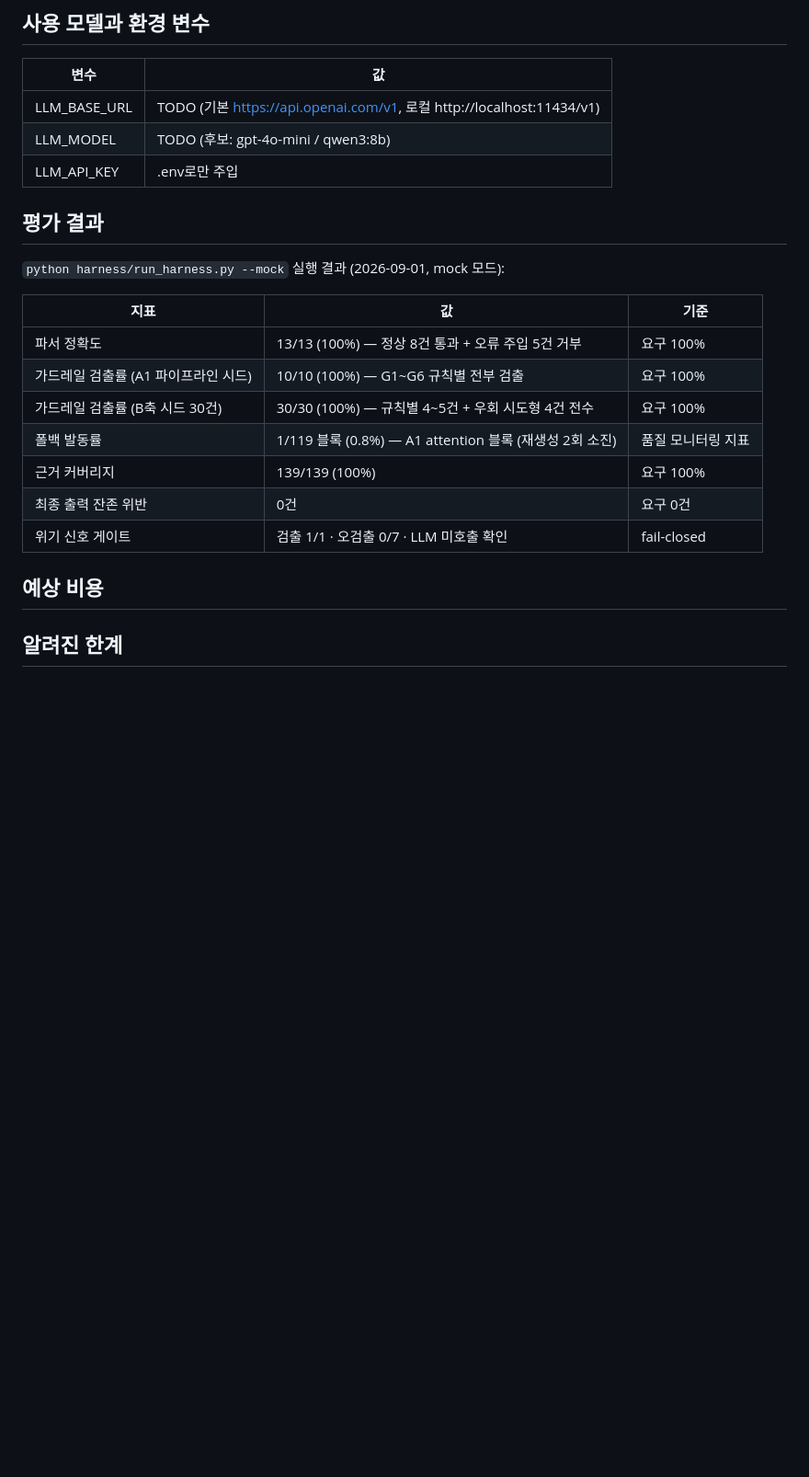
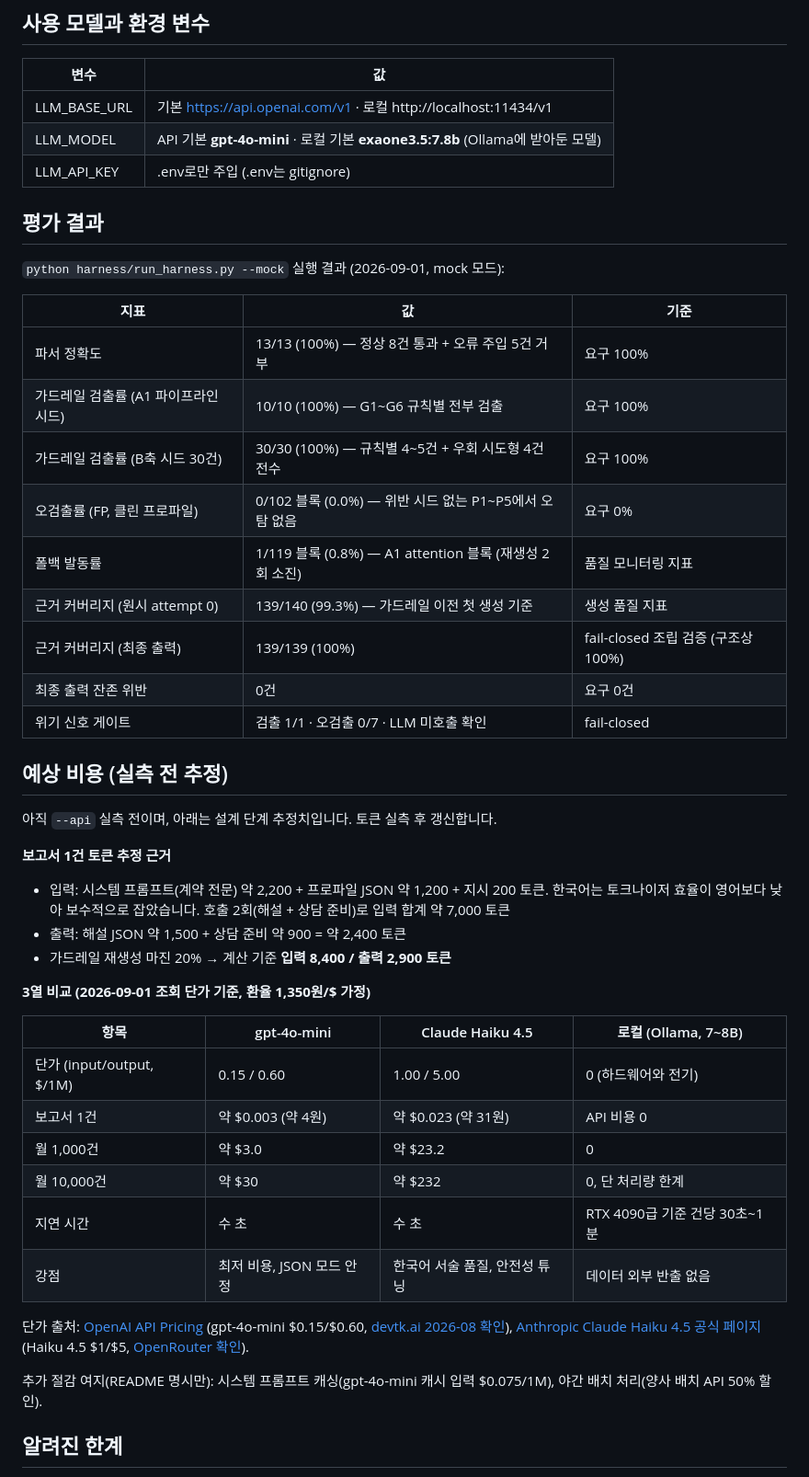
Before and after one commit to BlueStylo/cbcl-companion-poc, a Markdown page: README.md, the part around one of its changes. Shown at 92% size. Drawn GitHub-style; blank space fills up the shorter version.

Commit message:
docs: README 갱신 - 규칙 6종, 예상 비용(실측 전 추정), 모델 기본값, 지표 표 재구성
Co-Authored-By: Claude Fable 5 <noreply@anthropic.com>

```diff
--- a/README.md
+++ b/README.md
@@ -89,11 +89,9 @@ LLM 호출 자체를 하지 않고, 상담 연결 안내와 즉시 도움 라인
 
 | 변수 | 값 |
 |---|---|
-| LLM_BASE_URL | TODO (기본 https://api.openai.com/v1, 로컬 http://localhost:11434/v1) |
-| LLM_MODEL | TODO (후보: gpt-4o-mini / qwen3:8b) |
-| LLM_API_KEY | .env로만 주입 |
-
-<!-- TODO: 실측 후 사용 모델 확정 기재 -->
+| LLM_BASE_URL | 기본 https://api.openai.com/v1 · 로컬 http://localhost:11434/v1 |
+| LLM_MODEL | API 기본 **gpt-4o-mini** · 로컬 기본 **exaone3.5:7.8b** (Ollama에 받아둔 모델) |
+| LLM_API_KEY | .env로만 주입 (.env는 gitignore) |
 
 ## 평가 결과
 
@@ -104,16 +102,45 @@ LLM 호출 자체를 하지 않고, 상담 연결 안내와 즉시 도움 라인
 | 파서 정확도 | 13/13 (100%) — 정상 8건 통과 + 오류 주입 5건 거부 | 요구 100% |
 | 가드레일 검출률 (A1 파이프라인 시드) | 10/10 (100%) — G1~G6 규칙별 전부 검출 | 요구 100% |
 | 가드레일 검출률 (B축 시드 30건) | 30/30 (100%) — 규칙별 4~5건 + 우회 시도형 4건 전수 | 요구 100% |
+| 오검출률 (FP, 클린 프로파일) | 0/102 블록 (0.0%) — 위반 시드 없는 P1~P5에서 오탐 없음 | 요구 0% |
 | 폴백 발동률 | 1/119 블록 (0.8%) — A1 attention 블록 (재생성 2회 소진) | 품질 모니터링 지표 |
-| 근거 커버리지 | 139/139 (100%) | 요구 100% |
+| 근거 커버리지 (원시 attempt 0) | 139/140 (99.3%) — 가드레일 이전 첫 생성 기준 | 생성 품질 지표 |
+| 근거 커버리지 (최종 출력) | 139/139 (100%) | fail-closed 조립 검증 (구조상 100%) |
 | 최종 출력 잔존 위반 | 0건 | 요구 0건 |
 | 위기 신호 게이트 | 검출 1/1 · 오검출 0/7 · LLM 미호출 확인 | fail-closed |
 
 <!-- TODO: --api 모드 실측 (모델별 스키마 준수율 / 폴백률 비교) -->
 
-## 예상 비용
+## 예상 비용 (실측 전 추정)
 
-<!-- TODO: 토큰 실측 후 3열 비교표 (gpt-4o-mini / Claude Haiku / 로컬 Ollama), 단가 출처 링크 -->
+아직 `--api` 실측 전이며, 아래는 설계 단계 추정치입니다. 토큰 실측 후 갱신합니다.
+
+**보고서 1건 토큰 추정 근거**
+
+- 입력: 시스템 프롬프트(계약 전문) 약 2,200 + 프로파일 JSON 약 1,200 + 지시 200 토큰.
+  한국어는 토크나이저 효율이 영어보다 낮아 보수적으로 잡았습니다.
+  호출 2회(해설 + 상담 준비)로 입력 합계 약 7,000 토큰
+- 출력: 해설 JSON 약 1,500 + 상담 준비 약 900 = 약 2,400 토큰
+- 가드레일 재생성 마진 20% → 계산 기준 **입력 8,400 / 출력 2,900 토큰**
+
+**3열 비교 (2026-09-01 조회 단가 기준, 환율 1,350원/$ 가정)**
+
+| 항목 | gpt-4o-mini | Claude Haiku 4.5 | 로컬 (Ollama, 7~8B) |
+|---|---|---|---|
+| 단가 (input/output, $/1M) | 0.15 / 0.60 | 1.00 / 5.00 | 0 (하드웨어와 전기) |
+| 보고서 1건 | 약 $0.003 (약 4원) | 약 $0.023 (약 31원) | API 비용 0 |
+| 월 1,000건 | 약 $3.0 | 약 $23.2 | 0 |
+| 월 10,000건 | 약 $30 | 약 $232 | 0, 단 처리량 한계 |
+| 지연 시간 | 수 초 | 수 초 | RTX 4090급 기준 건당 30초~1분 |
+| 강점 | 최저 비용, JSON 모드 안정 | 한국어 서술 품질, 안전성 튜닝 | 데이터 외부 반출 없음 |
+
+단가 출처: [OpenAI API Pricing](https://developers.openai.com/api/docs/pricing)
+(gpt-4o-mini $0.15/$0.60, [devtk.ai 2026-08 확인](https://devtk.ai/en/models/gpt-4o-mini/)),
+[Anthropic Claude Haiku 4.5 공식 페이지](https://www.anthropic.com/claude/haiku)
+(Haiku 4.5 $1/$5, [OpenRouter 확인](https://openrouter.ai/anthropic/claude-haiku-4.5)).
+
+추가 절감 여지(README 명시만): 시스템 프롬프트 캐싱(gpt-4o-mini 캐시 입력
+$0.075/1M), 야간 배치 처리(양사 배치 API 50% 할인).
 
 ## 알려진 한계
 
```
Also changed, not shown: other parts of README.md (+1 -1 lines).
